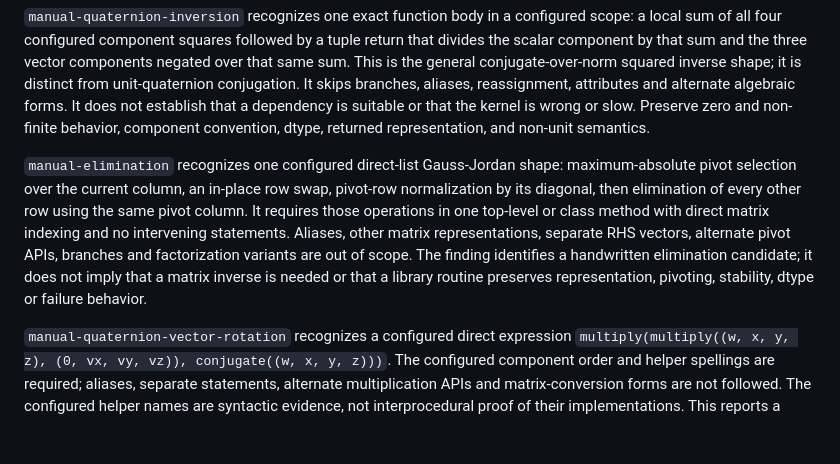
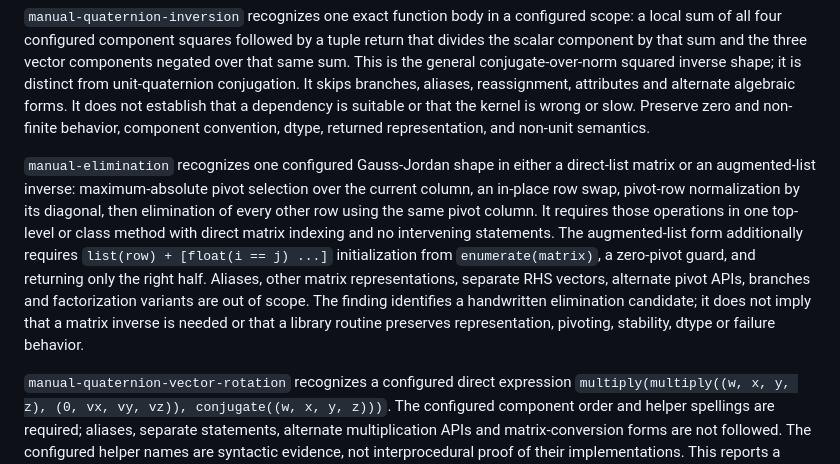
Before and after one commit to sheepfling/alphus, a Markdown page: docs/NUMERICAL-REUSE.md, the part around the change. Rendered like a GitHub page; blank space fills up the shorter version.

Commit message:
Document augmented elimination shape

```diff
--- a/docs/NUMERICAL-REUSE.md
+++ b/docs/NUMERICAL-REUSE.md
@@ -116,16 +116,19 @@ does not establish that a dependency is suitable or that the kernel is wrong or
 slow. Preserve zero and non-finite behavior, component convention, dtype,
 returned representation, and non-unit semantics.
 
-`manual-elimination` recognizes one configured direct-list Gauss-Jordan shape:
+`manual-elimination` recognizes one configured Gauss-Jordan shape in either a
+direct-list matrix or an augmented-list inverse:
 maximum-absolute pivot selection over the current column, an in-place row swap,
 pivot-row normalization by its diagonal, then elimination of every other row
 using the same pivot column. It requires those operations in one top-level or
-class method with direct matrix indexing and no intervening statements. Aliases,
-other matrix representations, separate RHS vectors, alternate pivot APIs,
-branches and factorization variants are out of scope. The finding identifies a
-handwritten elimination candidate; it does not imply that a matrix inverse is
-needed or that a library routine preserves representation, pivoting, stability,
-dtype or failure behavior.
+class method with direct matrix indexing and no intervening statements. The
+augmented-list form additionally requires `list(row) + [float(i == j) ...]`
+initialization from `enumerate(matrix)`, a zero-pivot guard, and returning only
+the right half. Aliases, other matrix representations, separate RHS vectors,
+alternate pivot APIs, branches and factorization variants are out of scope. The
+finding identifies a handwritten elimination candidate; it does not imply that
+a matrix inverse is needed or that a library routine preserves representation,
+pivoting, stability, dtype or failure behavior.
 
 `manual-quaternion-vector-rotation` recognizes a configured direct expression
 `multiply(multiply((w, x, y, z), (0, vx, vy, vz)), conjugate((w, x, y, z)))`.
```
